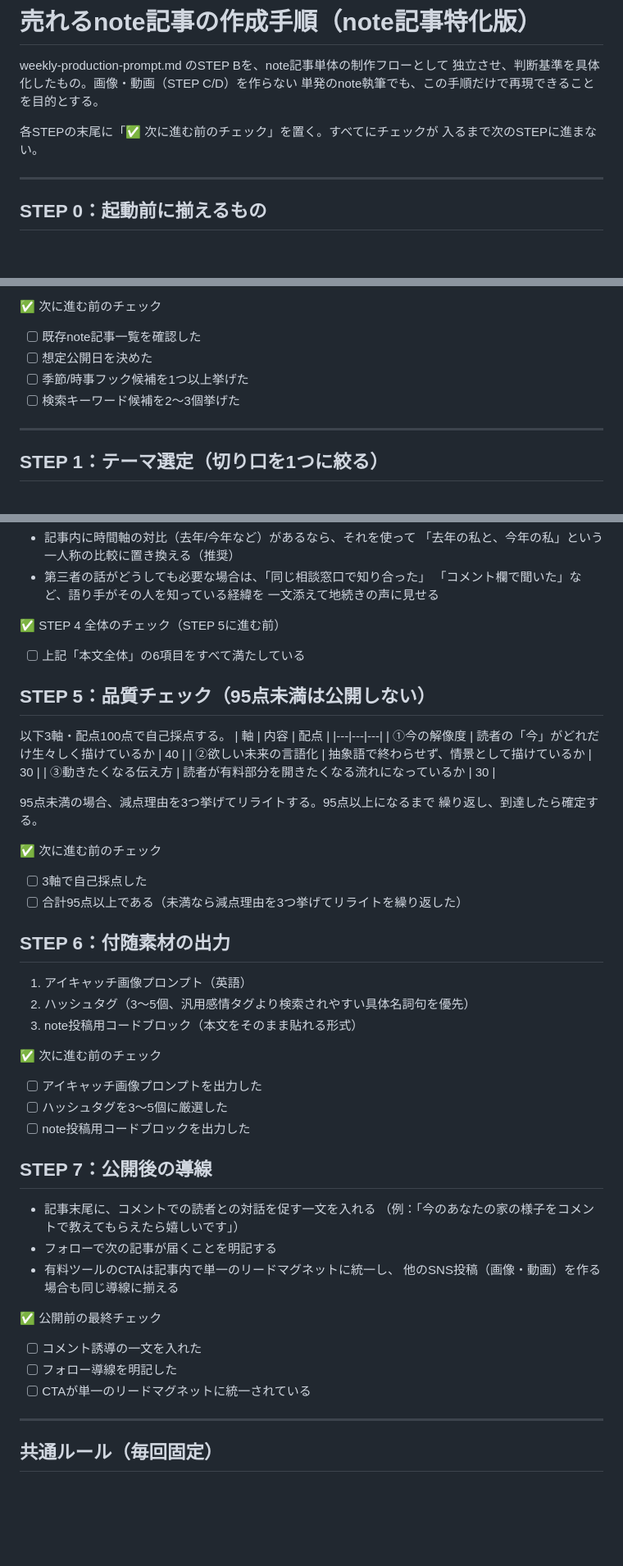
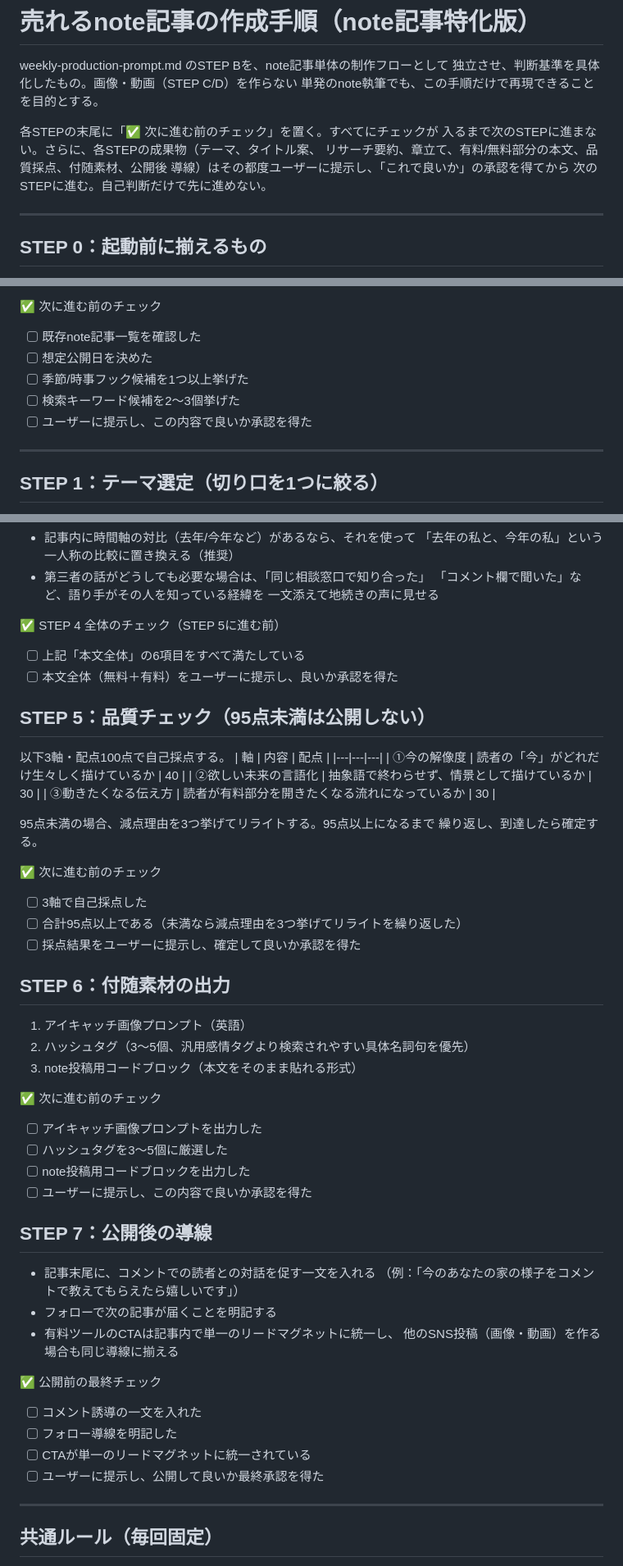
Before and after one commit to SurvivalMom/survival_mom, a Markdown page: content/_playbook/note-article-creation-steps.md, 3 parts joined by grey strips. Shown at 82% size. Drawn GitHub-style; blank space fills up the shorter version.

Commit message:
各STEPにユーザー承認ゲートを追加
自己判断だけで次のSTEPに進まないよう、各STEP/サブSTEPの成果物を
ユーザーに提示し承認を得てから次に進む項目をチェックリストに追加した。

```diff
--- a/content/_playbook/note-article-creation-steps.md
+++ b/content/_playbook/note-article-creation-steps.md
@@ -5,7 +5,10 @@ weekly-production-prompt.md のSTEP Bを、note記事単体の制作フローと
 単発のnote執筆でも、この手順だけで再現できることを目的とする。
 
 各STEPの末尾に「✅ 次に進む前のチェック」を置く。すべてにチェックが
-入るまで次のSTEPに進まない。
+入るまで次のSTEPに進まない。さらに、各STEPの成果物（テーマ、タイトル案、
+リサーチ要約、章立て、有料/無料部分の本文、品質採点、付随素材、公開後
+導線）はその都度ユーザーに提示し、「これで良いか」の承認を得てから
+次のSTEPに進む。自己判断だけで先に進めない。
 
 ---
 
@@ -21,6 +24,7 @@ weekly-production-prompt.md のSTEP Bを、note記事単体の制作フローと
 - [ ] 想定公開日を決めた
 - [ ] 季節/時事フック候補を1つ以上挙げた
 - [ ] 検索キーワード候補を2〜3個挙げた
+- [ ] ユーザーに提示し、この内容で良いか承認を得た
 
 ---
 
@@ -136,6 +146,7 @@ weekly-production-prompt.md のSTEP Bを、note記事単体の制作フローと
 
 ✅ STEP 4 全体のチェック（STEP 5に進む前）
 - [ ] 上記「本文全体」の6項目をすべて満たしている
+- [ ] 本文全体（無料＋有料）をユーザーに提示し、良いか承認を得た
 
 ## STEP 5：品質チェック（95点未満は公開しない）
 以下3軸・配点100点で自己採点する。
@@ -151,6 +162,7 @@ weekly-production-prompt.md のSTEP Bを、note記事単体の制作フローと
 ✅ 次に進む前のチェック
 - [ ] 3軸で自己採点した
 - [ ] 合計95点以上である（未満なら減点理由を3つ挙げてリライトを繰り返した）
+- [ ] 採点結果をユーザーに提示し、確定して良いか承認を得た
 
 ## STEP 6：付随素材の出力
 1. アイキャッチ画像プロンプト（英語）
@@ -161,6 +173,7 @@ weekly-production-prompt.md のSTEP Bを、note記事単体の制作フローと
 - [ ] アイキャッチ画像プロンプトを出力した
 - [ ] ハッシュタグを3〜5個に厳選した
 - [ ] note投稿用コードブロックを出力した
+- [ ] ユーザーに提示し、この内容で良いか承認を得た
 
 ## STEP 7：公開後の導線
 - 記事末尾に、コメントでの読者との対話を促す一文を入れる
@@ -173,6 +186,7 @@ weekly-production-prompt.md のSTEP Bを、note記事単体の制作フローと
 - [ ] コメント誘導の一文を入れた
 - [ ] フォロー導線を明記した
 - [ ] CTAが単一のリードマグネットに統一されている
+- [ ] ユーザーに提示し、公開して良いか最終承認を得た
 
 ---
 
```
Also changed, not shown: other parts of content/_playbook/note-article-creation-steps.md (+6 -0 lines).
